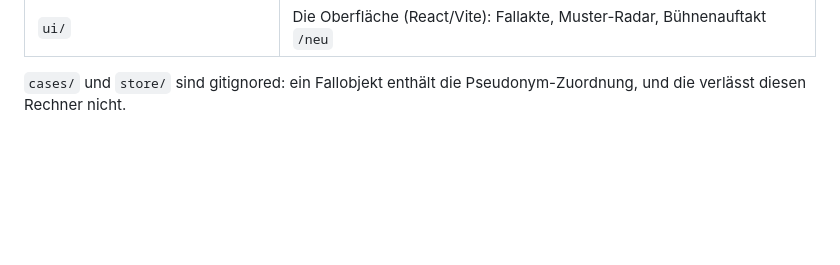
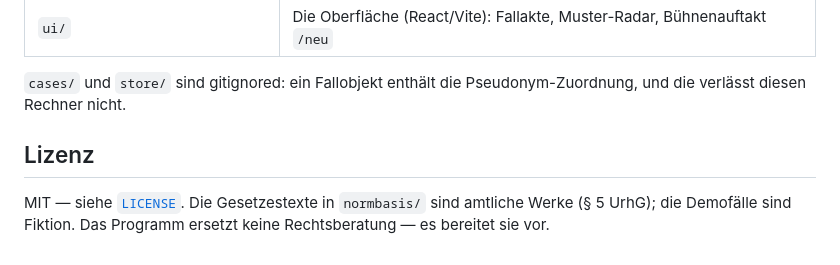
Before and after one commit to Sungho-Park-DE/lex-rex-legal-loves-tech-2026, a Markdown page: README.md, the part around the change. Rendered like a GitHub page; blank space fills up the shorter version.

Commit message:
README: Lizenz-Abschnitt

```diff
--- a/README.md
+++ b/README.md
@@ -138,3 +138,8 @@ Radar-Saat, UI).
 
 `cases/` und `store/` sind gitignored: ein Fallobjekt enthält die Pseudonym-Zuordnung, und die
 verlässt diesen Rechner nicht.
+
+## Lizenz
+
+MIT — siehe [`LICENSE`](LICENSE). Die Gesetzestexte in `normbasis/` sind amtliche Werke (§ 5 UrhG);
+die Demofälle sind Fiktion. Das Programm ersetzt keine Rechtsberatung — es bereitet sie vor.
```
